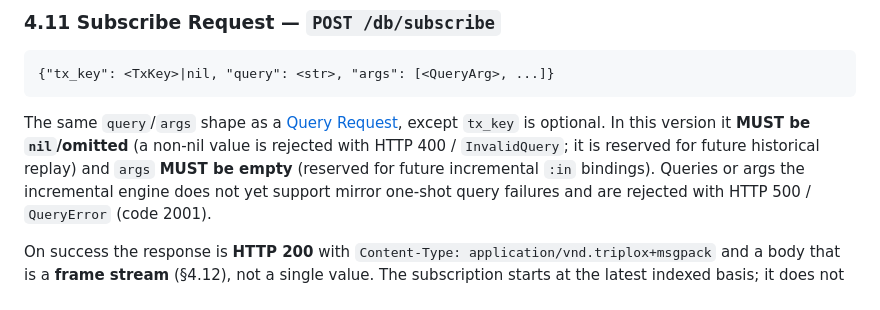
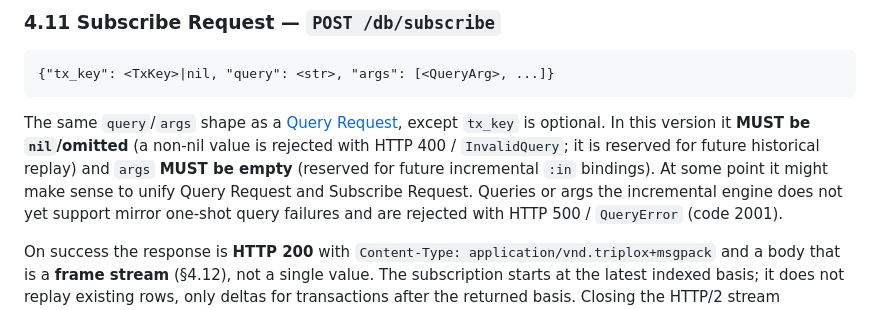
Before and after one commit to FiV0/triplox, a Markdown page: design/PROTOCOL.md, the part around the change. Rendered like a GitHub page.

Commit message:
protocol tweaks

```diff
--- a/design/PROTOCOL.md
+++ b/design/PROTOCOL.md
@@ -301,6 +301,7 @@ The same `query`/`args` shape as a [Query Request](#44-query-request--post-dbque
 except `tx_key` is optional. In this version it **MUST be `nil`/omitted** (a non-nil
 value is rejected with HTTP 400 / `InvalidQuery`; it is reserved for future historical
 replay) and `args` **MUST be empty** (reserved for future incremental `:in` bindings).
+At some point it might make sense to unify Query Request and Subscribe Request.
 Queries or args the incremental engine does not yet support mirror one-shot query
 failures and are rejected with HTTP 500 / `QueryError` (code 2001).
 
```
